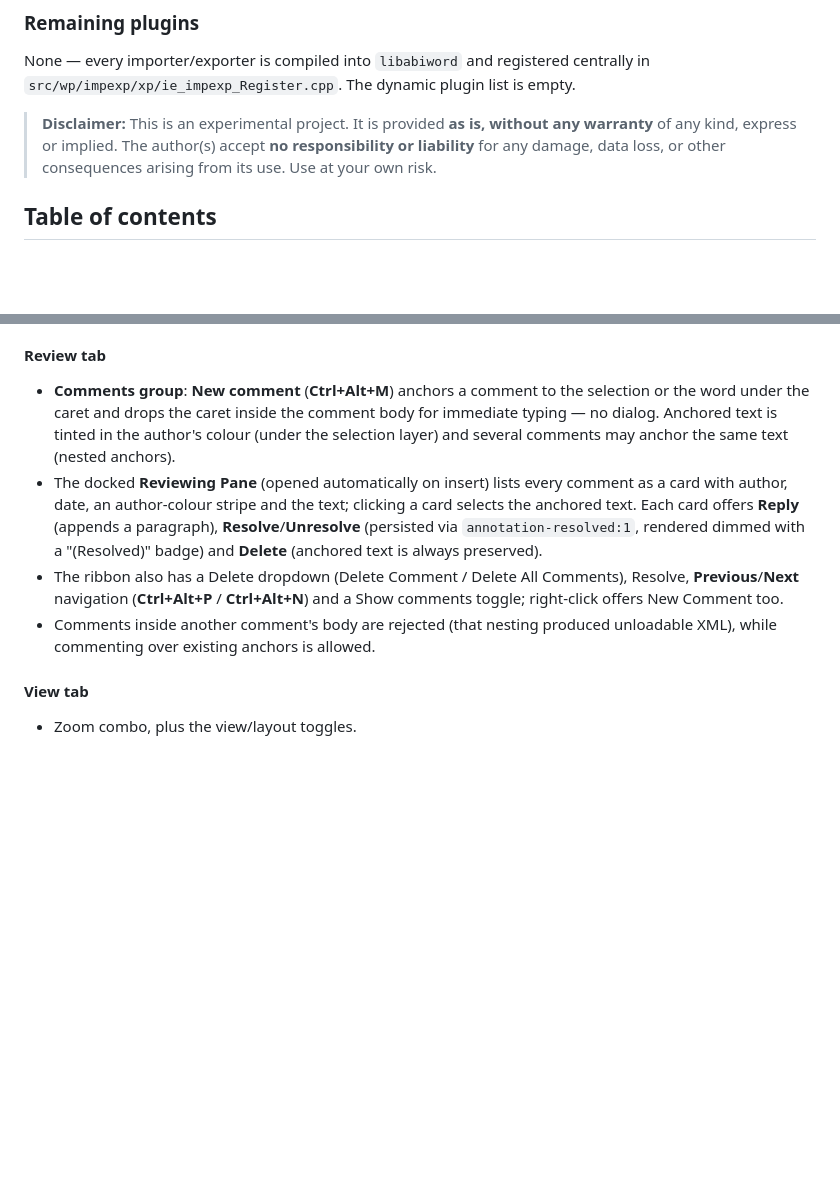
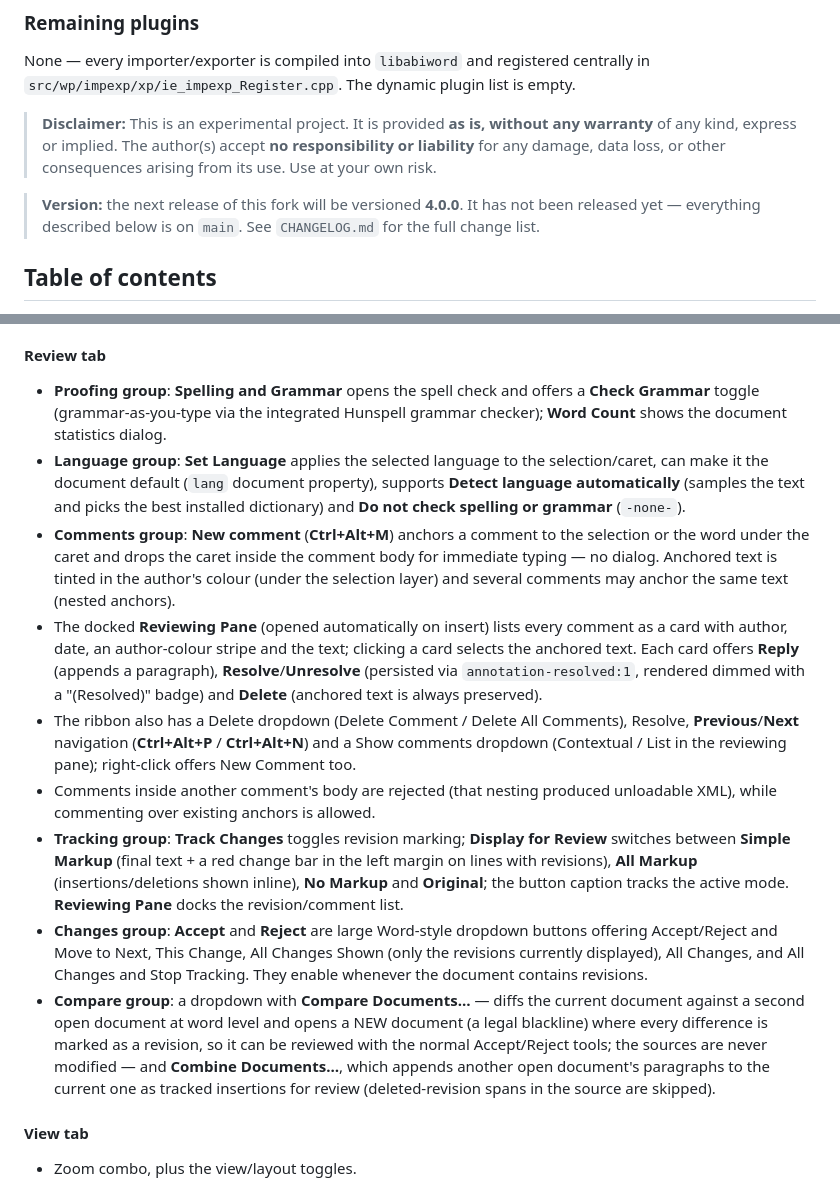
Before and after one commit to janos-szenfner/Abinova, a Markdown page: README.md, 2 parts joined by grey strips. Rendered like a GitHub page; blank space fills up the shorter version.

Commit message:
README: Review tab details, compare blackline, 4.0.0 status
Document the Review tab's proofing/language/tracking/changes/compare
groups, the word-level legal-blackline compare and combine behaviour,
and note that 4.0.0 is planned but not yet released.

Generated with [Devin](https://devin.ai)

Co-Authored-By: Devin <158243242+devin-ai-integration[bot]@users.noreply.github.com>

```diff
--- a/README.md
+++ b/README.md
@@ -100,6 +100,10 @@ The dynamic plugin list is empty.
 > The author(s) accept **no responsibility or liability** for any
 > damage, data loss, or other consequences arising from its use.
 > Use at your own risk.
+
+> **Version:** the next release of this fork will be versioned
+> **4.0.0**. It has not been released yet — everything described
+> below is on `main`. See `CHANGELOG.md` for the full change list.
 
 ## Table of contents
 
@@ -489,6 +493,16 @@ labels, like Word's ribbon.
 
 #### Review tab
 
+- **Proofing group**: **Spelling and Grammar** opens the spell
+  check and offers a **Check Grammar** toggle (grammar-as-you-type
+  via the integrated Hunspell grammar checker); **Word Count**
+  shows the document statistics dialog.
+- **Language group**: **Set Language** applies the selected
+  language to the selection/caret, can make it the document
+  default (`lang` document property), supports **Detect language
+  automatically** (samples the text and picks the best installed
+  dictionary) and **Do not check spelling or grammar**
+  (`-none-`).
 - **Comments group**: **New comment** (**Ctrl+Alt+M**) anchors a
   comment to the selection or the word under the caret and drops
   the caret inside the comment body for immediate typing — no
@@ -505,10 +519,33 @@ labels, like Word's ribbon.
 - The ribbon also has a Delete dropdown (Delete Comment /
   Delete All Comments), Resolve, **Previous**/**Next**
   navigation (**Ctrl+Alt+P** / **Ctrl+Alt+N**) and a Show
-  comments toggle; right-click offers New Comment too.
+  comments dropdown (Contextual / List in the reviewing pane);
+  right-click offers New Comment too.
 - Comments inside another comment's body are rejected (that
   nesting produced unloadable XML), while commenting over
   existing anchors is allowed.
+- **Tracking group**: **Track Changes** toggles revision marking;
+  **Display for Review** switches between **Simple Markup**
+  (final text + a red change bar in the left margin on lines
+  with revisions), **All Markup** (insertions/deletions shown
+  inline), **No Markup** and **Original**; the button caption
+  tracks the active mode. **Reviewing Pane** docks the
+  revision/comment list.
+- **Changes group**: **Accept** and **Reject** are large
+  Word-style dropdown buttons offering Accept/Reject and Move to
+  Next, This Change, All Changes Shown (only the revisions
+  currently displayed), All Changes, and All Changes and Stop
+  Tracking. They enable whenever the document contains
+  revisions.
+- **Compare group**: a dropdown with **Compare Documents…** —
+  diffs the current document against a second open document at
+  word level and opens a NEW document (a legal blackline) where
+  every difference is marked as a revision, so it can be
+  reviewed with the normal Accept/Reject tools; the sources are
+  never modified — and **Combine Documents…**, which appends
+  another open document's paragraphs to the current one as
+  tracked insertions for review (deleted-revision spans in the
+  source are skipped).
 
 #### View tab
 
```
